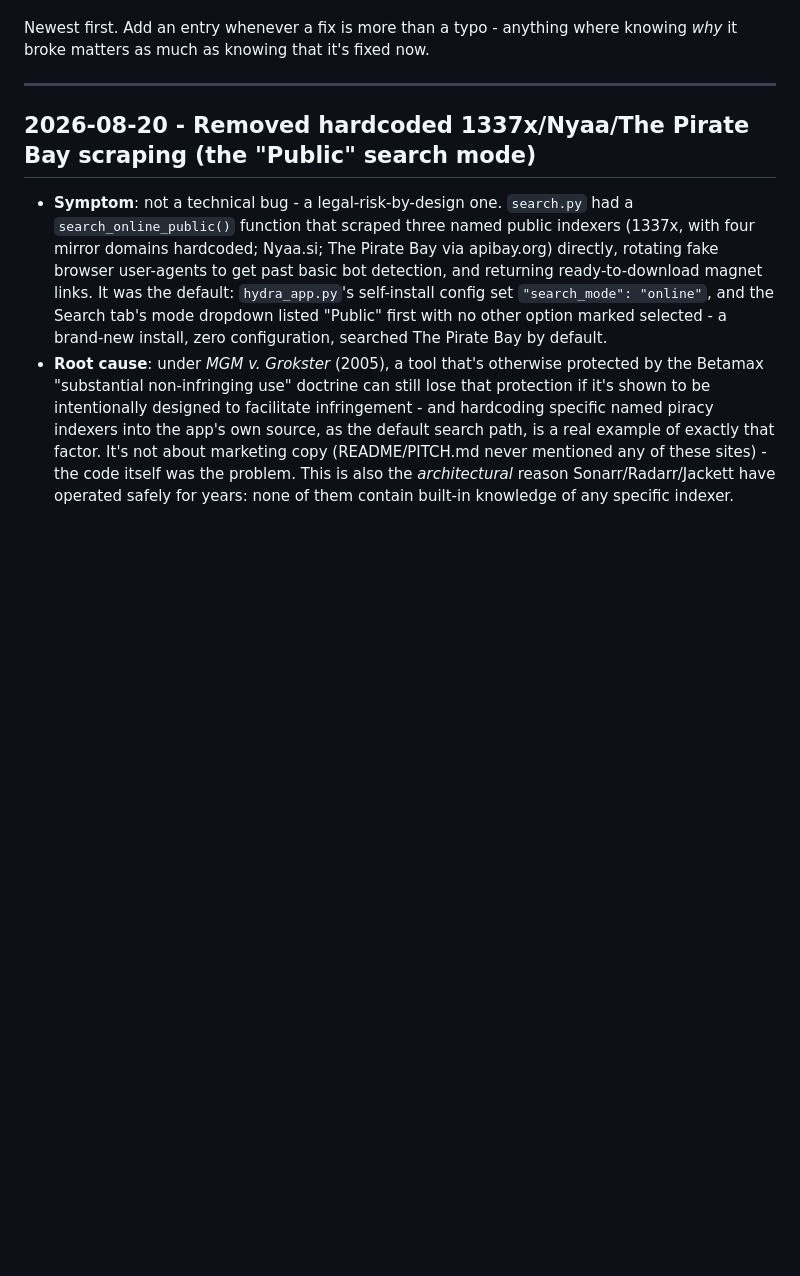
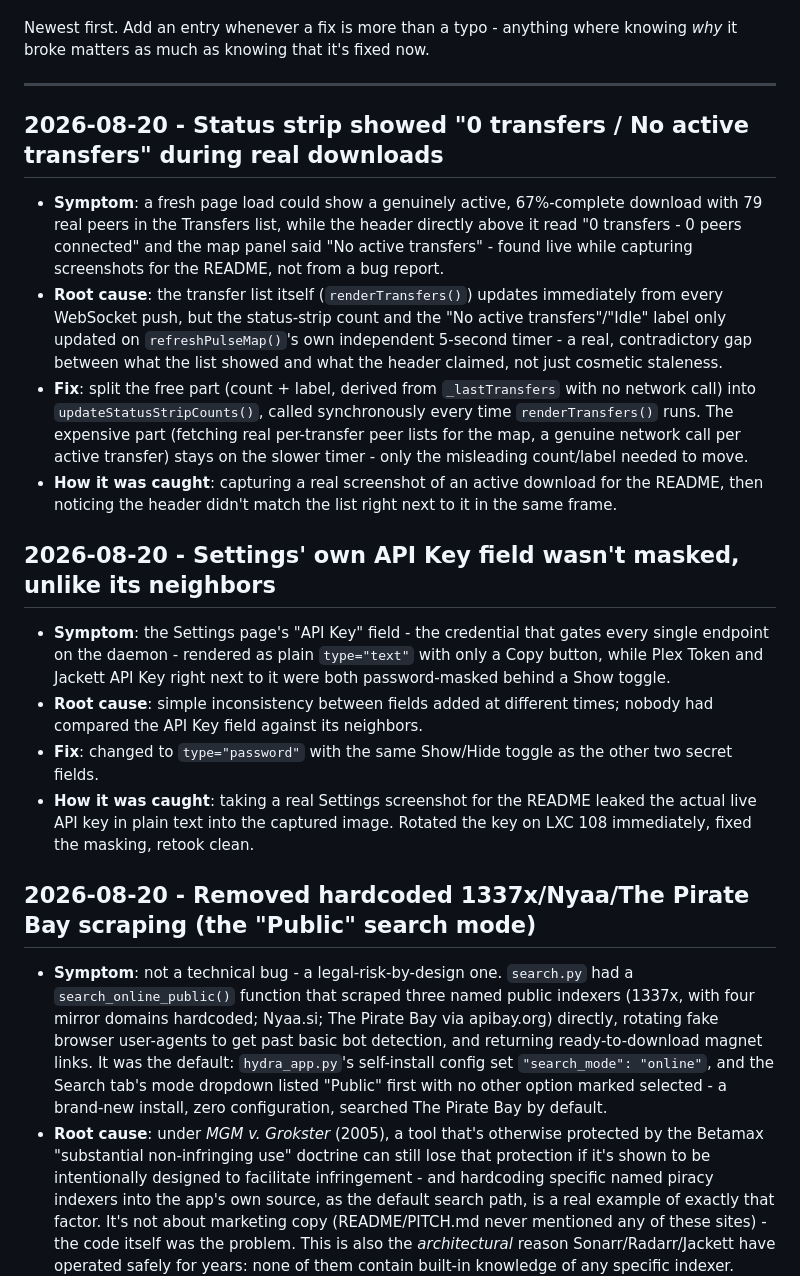
Before and after one commit to DelCtrlAlt33/hydra-torrent, a Markdown page: CHANGELOG.md, the part around the change. Drawn GitHub-style; blank space fills up the shorter version.

Commit message:
Log the API key masking and status-strip sync fixes in the drift log
Both real fixes from earlier today (commits 2dfc026 and 4f2cc0f) never
got a CHANGELOG entry - closing that gap now.

```diff
--- a/CHANGELOG.md
+++ b/CHANGELOG.md
@@ -12,6 +12,42 @@ Newest first. Add an entry whenever a fix is more than a typo - anything
 where knowing *why* it broke matters as much as knowing that it's fixed now.
 
 ---
+
+## 2026-08-20 - Status strip showed "0 transfers / No active transfers" during real downloads
+
+- **Symptom**: a fresh page load could show a genuinely active, 67%-complete
+  download with 79 real peers in the Transfers list, while the header
+  directly above it read "0 transfers - 0 peers connected" and the map panel
+  said "No active transfers" - found live while capturing screenshots for
+  the README, not from a bug report.
+- **Root cause**: the transfer list itself (`renderTransfers()`) updates
+  immediately from every WebSocket push, but the status-strip count and the
+  "No active transfers"/"Idle" label only updated on `refreshPulseMap()`'s
+  own independent 5-second timer - a real, contradictory gap between what
+  the list showed and what the header claimed, not just cosmetic staleness.
+- **Fix**: split the free part (count + label, derived from `_lastTransfers`
+  with no network call) into `updateStatusStripCounts()`, called
+  synchronously every time `renderTransfers()` runs. The expensive part
+  (fetching real per-transfer peer lists for the map, a genuine network call
+  per active transfer) stays on the slower timer - only the misleading
+  count/label needed to move.
+- **How it was caught**: capturing a real screenshot of an active download
+  for the README, then noticing the header didn't match the list right next
+  to it in the same frame.
+
+## 2026-08-20 - Settings' own API Key field wasn't masked, unlike its neighbors
+
+- **Symptom**: the Settings page's "API Key" field - the credential that
+  gates every single endpoint on the daemon - rendered as plain `type="text"`
+  with only a Copy button, while Plex Token and Jackett API Key right next
+  to it were both password-masked behind a Show toggle.
+- **Root cause**: simple inconsistency between fields added at different
+  times; nobody had compared the API Key field against its neighbors.
+- **Fix**: changed to `type="password"` with the same Show/Hide toggle as
+  the other two secret fields.
+- **How it was caught**: taking a real Settings screenshot for the README
+  leaked the actual live API key in plain text into the captured image.
+  Rotated the key on LXC 108 immediately, fixed the masking, retook clean.
 
 ## 2026-08-20 - Removed hardcoded 1337x/Nyaa/The Pirate Bay scraping (the "Public" search mode)
 
```
